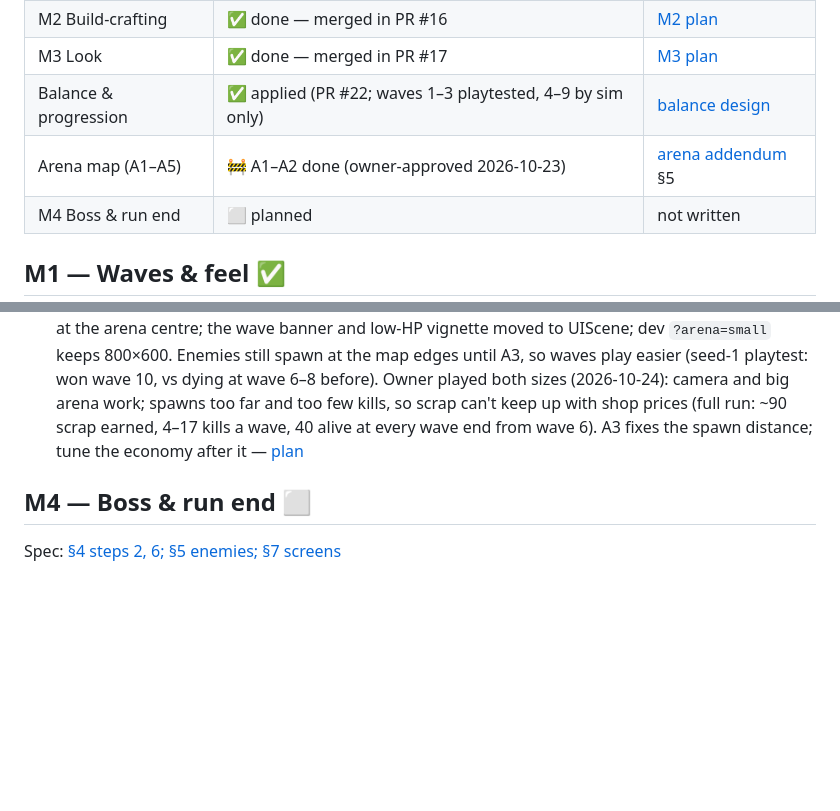
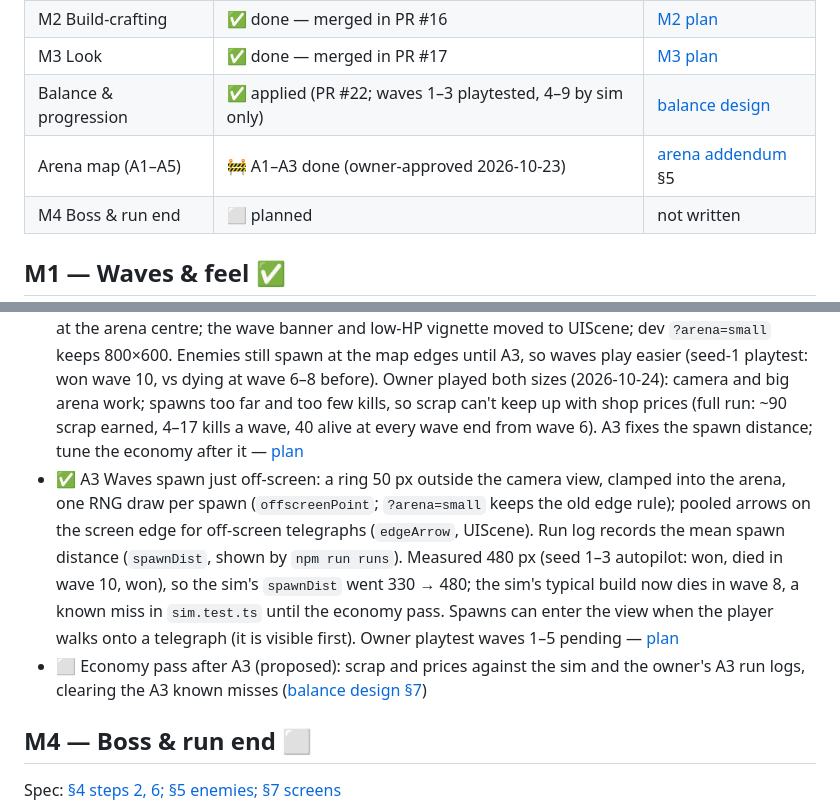
Before and after one commit to robertvilladev/chloropunk, a Markdown page: ROADMAP.md, 2 parts joined by grey strips. Drawn GitHub-style; blank space fills up the shorter version.

Commit message:
docs: off-screen spawning (ROADMAP, balance design §3/§7)
Co-Authored-By: Claude Opus 5.5 <noreply@anthropic.com>

```diff
--- a/ROADMAP.md
+++ b/ROADMAP.md
@@ -11,7 +11,7 @@ Status: ✅ done · 🚧 in progress · ⬜ planned. "(proposed)" = inferred by
 | M2 Build-crafting | ✅ done — merged in PR #16 | [M2 plan](docs/superpowers/plans/2026-10-18-m2-build-crafting.md) |
 | M3 Look | ✅ done — merged in PR #17 | [M3 plan](docs/superpowers/plans/2026-10-18-m3-look.md) |
 | Balance & progression | ✅ applied (PR #22; waves 1–3 playtested, 4–9 by sim only) | [balance design](docs/superpowers/specs/2026-10-20-balance-design.md) |
-| Arena map (A1–A5) | 🚧 A1–A2 done (owner-approved 2026-10-23) | [arena addendum](docs/superpowers/specs/2026-10-23-arena-map-addendum.md) §5 |
+| Arena map (A1–A5) | 🚧 A1–A3 done (owner-approved 2026-10-23) | [arena addendum](docs/superpowers/specs/2026-10-23-arena-map-addendum.md) §5 |
 | M4 Boss & run end | ⬜ planned | not written |
 
 ## M1 — Waves & feel ✅
@@ -77,6 +77,8 @@ Spec: [arena map addendum](docs/superpowers/specs/2026-10-23-arena-map-addendum.
 
 - ✅ A1 Arena size split from the 800×600 design space, no visible change: `ARENA` in `src/config/constants.ts`, guarded by `src/config/arena.guard.test.ts` — [plan](docs/superpowers/plans/2026-10-23-arena-1-split.md)
 - ✅ A2 Arena 1600×1200 with a follow camera (GameScene only, zoom 2, clamped); the fighter starts at the arena centre; the wave banner and low-HP vignette moved to UIScene; dev `?arena=small` keeps 800×600. Enemies still spawn at the map edges until A3, so waves play easier (seed-1 playtest: won wave 10, vs dying at wave 6–8 before). Owner played both sizes (2026-10-24): camera and big arena work; spawns too far and too few kills, so scrap can't keep up with shop prices (full run: ~90 scrap earned, 4–17 kills a wave, 40 alive at every wave end from wave 6). A3 fixes the spawn distance; tune the economy after it — [plan](docs/superpowers/plans/2026-10-23-arena-2-camera.md)
+- ✅ A3 Waves spawn just off-screen: a ring 50 px outside the camera view, clamped into the arena, one RNG draw per spawn (`offscreenPoint`; `?arena=small` keeps the old edge rule); pooled arrows on the screen edge for off-screen telegraphs (`edgeArrow`, UIScene). Run log records the mean spawn distance (`spawnDist`, shown by `npm run runs`). Measured 480 px (seed 1–3 autopilot: won, died in wave 10, won), so the sim's `spawnDist` went 330 → 480; the sim's typical build now dies in wave 8, a known miss in `sim.test.ts` until the economy pass. Spawns can enter the view when the player walks onto a telegraph (it is visible first). Owner playtest waves 1–5 pending — [plan](docs/superpowers/plans/2026-10-23-arena-3-spawning.md)
+- ⬜ Economy pass after A3 (proposed): scrap and prices against the sim and the owner's A3 run logs, clearing the A3 known misses ([balance design §7](docs/superpowers/specs/2026-10-20-balance-design.md#7-known-misses-and-risks))
 
 ## M4 — Boss & run end ⬜
 Spec: [§4 steps 2, 6; §5 enemies; §7 screens](docs/superpowers/specs/2026-10-18-mvp-roguelike-design.md)
```
Also changed, not shown: 1 other file.
